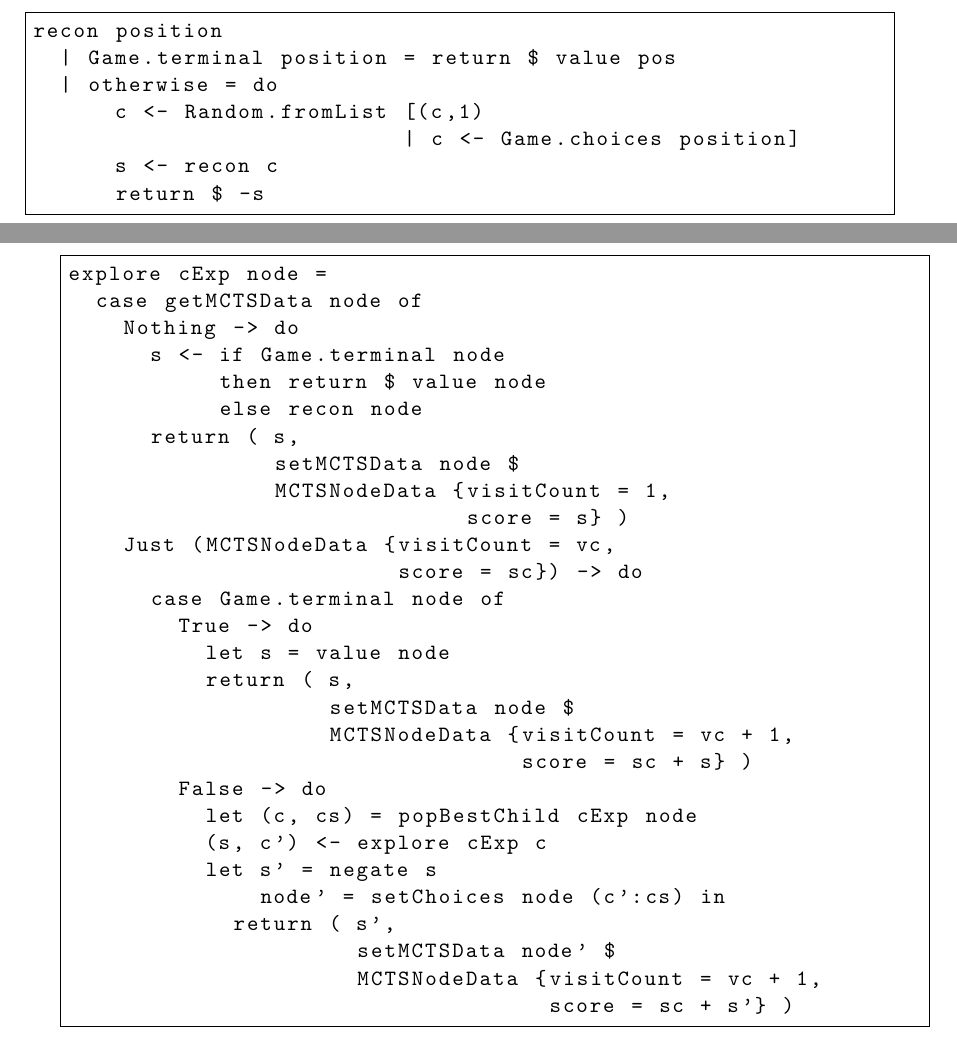
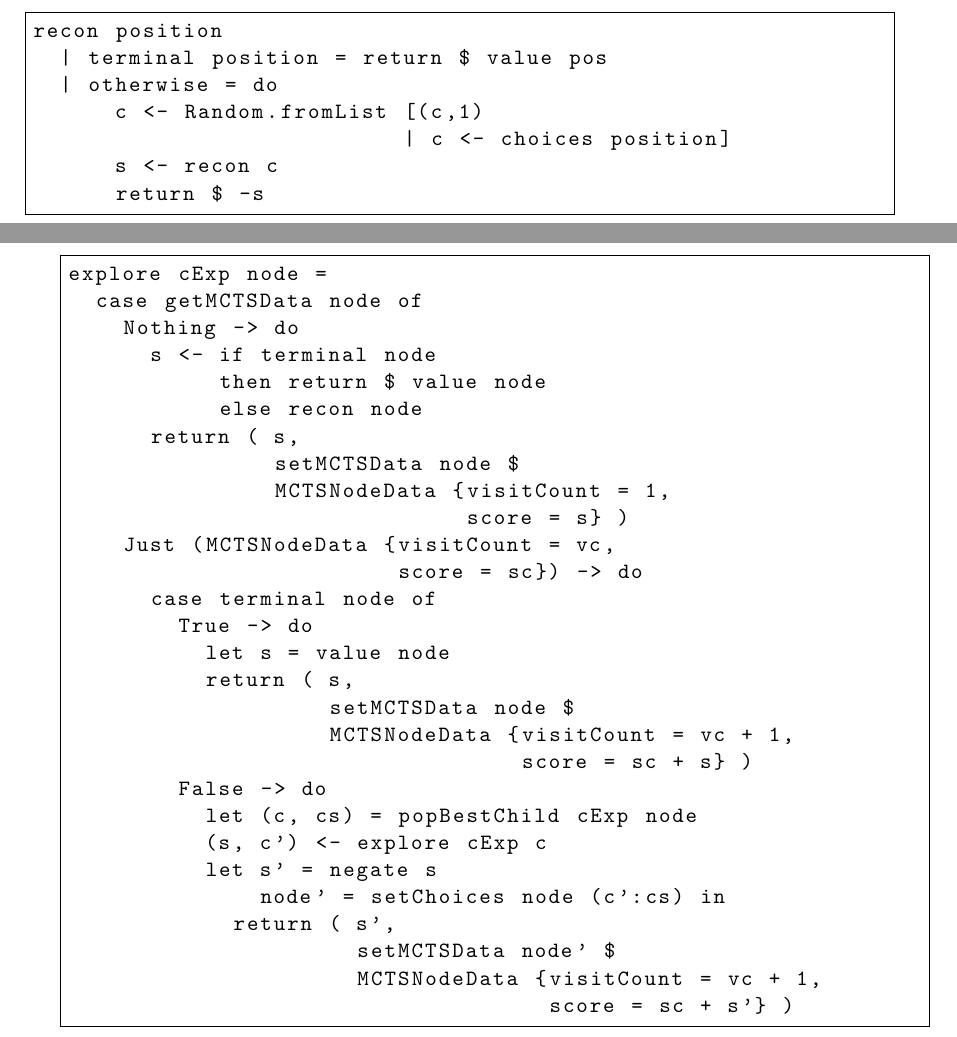
Before and after one commit to leino/thesis_msc_engphys, a LaTeX thesis (report/thesis.tex, which reads report/mcts.tex): two parts of pages 20 and 21 of 50, joined at a grey line, cut so that both start at the same text. Compiled offline with pdfLaTeX.

Commit message:
removed namespace qualifiers from psuedo-like code snippets

```diff
--- a/report/mcts.tex
+++ b/report/mcts.tex
@@ -128,10 +128,10 @@ We begin by looking at the \texttt{recon} function, which denotes the score \emp
 \begin{minipage}{\linewidth}
 \begin{lstlisting}[frame=single]
 recon position
-  | Game.terminal position = return $ value pos
+  | terminal position = return $ value pos
   | otherwise = do
       c <- Random.fromList [(c,1)
-                           | c <- Game.choices position]
+                           | c <- choices position]
       s <- recon c
       return $ -s
 \end{lstlisting}
@@ -146,7 +146,7 @@ Next, we'll look at the \texttt{explore} function, which is the core of the algo
 explore cExp node =
   case getMCTSData node of
     Nothing -> do
-      s <- if Game.terminal node
+      s <- if terminal node
            then return $ value node
            else recon node
       return ( s,
@@ -155,7 +155,7 @@ explore cExp node =
                              score = s} )
     Just (MCTSNodeData {visitCount = vc,
                         score = sc}) -> do
-      case Game.terminal node of
+      case terminal node of
         True -> do
           let s = value node
           return ( s,
```
